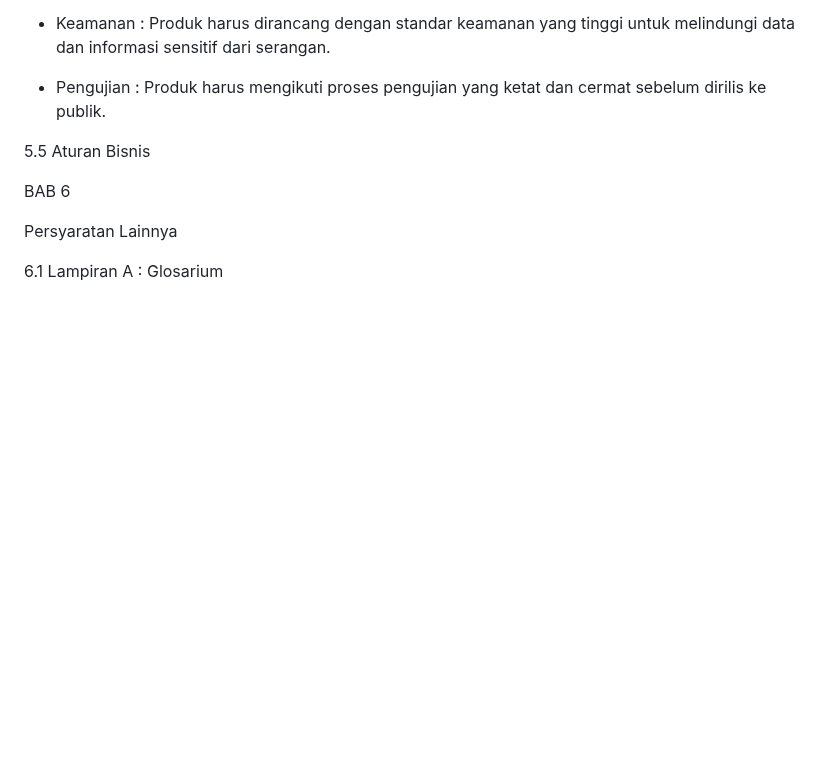
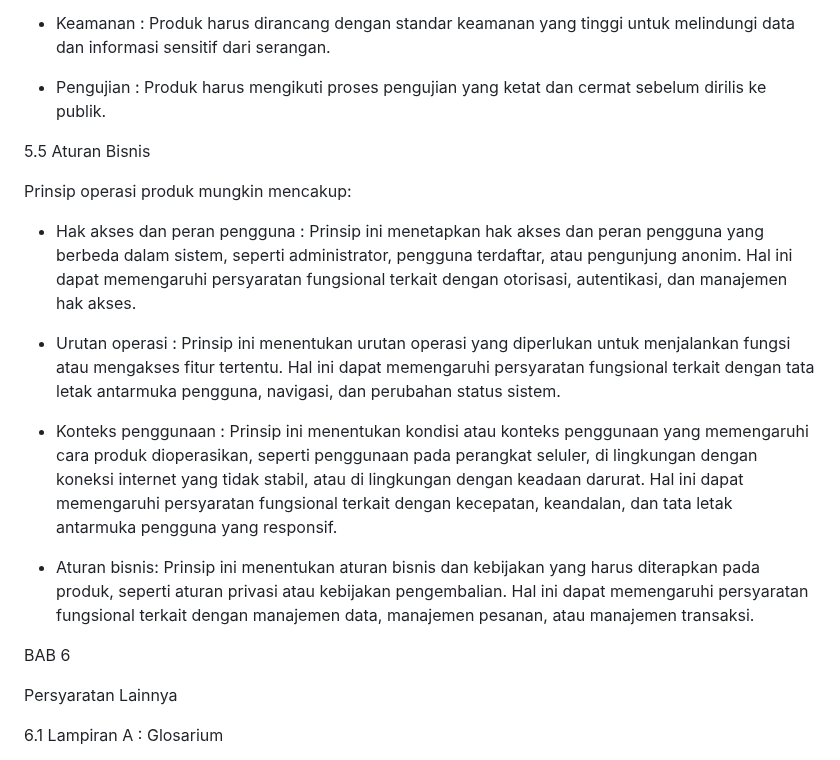
Before and after one commit to abdillahusein/Kel-2-MI2022C.github.io, a Markdown page: README.md, the part around the change. Rendered like a GitHub page; blank space fills up the shorter version.

```diff
--- a/README.md
+++ b/README.md
@@ -489,6 +489,28 @@ sebelum dirilis ke publik.
 
 5.5 Aturan Bisnis
 
+Prinsip operasi produk mungkin mencakup:
+
+   - Hak akses dan peran pengguna : Prinsip ini menetapkan hak akses dan peran
+pengguna yang berbeda dalam sistem, seperti administrator, pengguna
+terdaftar, atau pengunjung anonim. Hal ini dapat memengaruhi persyaratan
+fungsional terkait dengan otorisasi, autentikasi, dan manajemen hak akses.
+
+   - Urutan operasi : Prinsip ini menentukan urutan operasi yang diperlukan
+untuk menjalankan fungsi atau mengakses fitur tertentu. Hal ini dapat
+memengaruhi persyaratan fungsional terkait dengan tata letak antarmuka
+pengguna, navigasi, dan perubahan status sistem.
+
+   - Konteks penggunaan : Prinsip ini menentukan kondisi atau konteks
+penggunaan yang memengaruhi cara produk dioperasikan, seperti
+penggunaan pada perangkat seluler, di lingkungan dengan koneksi internet yang tidak stabil, atau di lingkungan dengan keadaan darurat. Hal ini dapat memengaruhi persyaratan fungsional terkait dengan kecepatan, keandalan,
+dan tata letak antarmuka pengguna yang responsif.
+
+   - Aturan bisnis: Prinsip ini menentukan aturan bisnis dan kebijakan yang harus
+diterapkan pada produk, seperti aturan privasi atau kebijakan pengembalian.
+Hal ini dapat memengaruhi persyaratan fungsional terkait dengan manajemen
+data, manajemen pesanan, atau manajemen transaksi.
+
 BAB 6
 
 Persyaratan Lainnya
```
